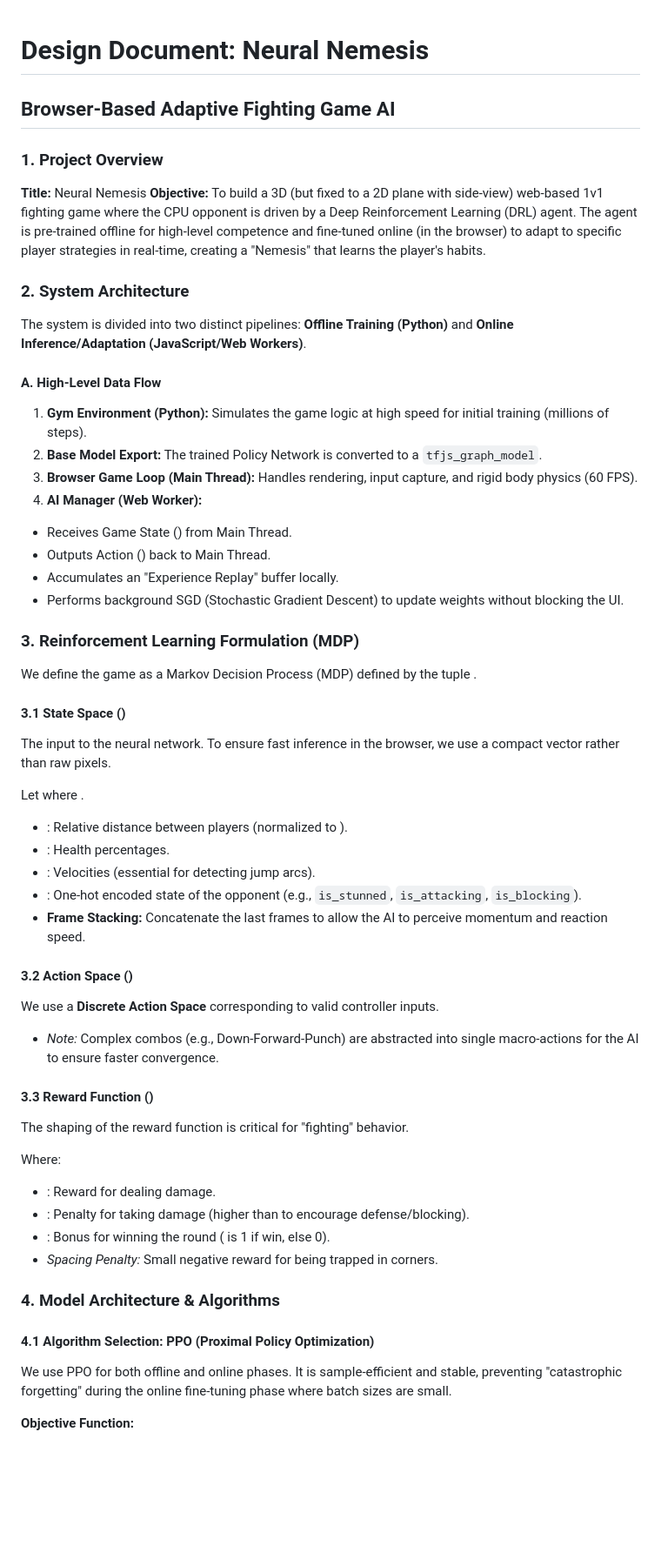
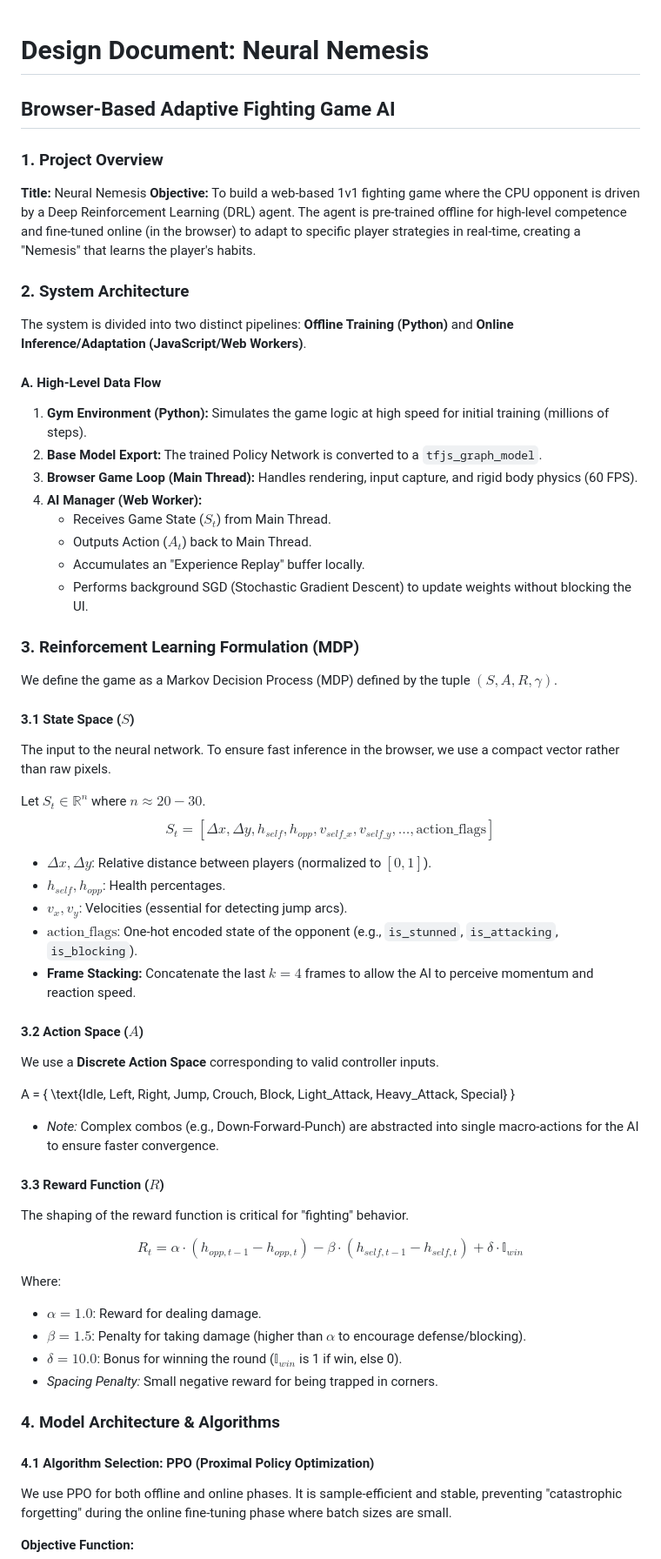
Before and after one commit to seutje/neuralnemesis, a Markdown page: DESIGN.md, the part around one of its changes. Shown at 87% size. GitHub-like rendering; blank space fills up the shorter version.

Commit message:
Design & plan.

```diff
--- a/DESIGN.md
+++ b/DESIGN.md
@@ -1,66 +1,63 @@
 # Design Document: Neural Nemesis
-
 ## Browser-Based Adaptive Fighting Game AI
 
 ### 1. Project Overview
-
 **Title:** Neural Nemesis
-**Objective:** To build a 3D (but fixed to a 2D plane with side-view) web-based 1v1 fighting game where the CPU opponent is driven by a Deep Reinforcement Learning (DRL) agent. The agent is pre-trained offline for high-level competence and fine-tuned online (in the browser) to adapt to specific player strategies in real-time, creating a "Nemesis" that learns the player's habits.
+**Objective:** To build a web-based 1v1 fighting game where the CPU opponent is driven by a Deep Reinforcement Learning (DRL) agent. The agent is pre-trained offline for high-level competence and fine-tuned online (in the browser) to adapt to specific player strategies in real-time, creating a "Nemesis" that learns the player's habits.
 
 ### 2. System Architecture
 
 The system is divided into two distinct pipelines: **Offline Training (Python)** and **Online Inference/Adaptation (JavaScript/Web Workers)**.
 
 #### A. High-Level Data Flow
-
-1. **Gym Environment (Python):** Simulates the game logic at high speed for initial training (millions of steps).
-2. **Base Model Export:** The trained Policy Network is converted to a `tfjs_graph_model`.
-3. **Browser Game Loop (Main Thread):** Handles rendering, input capture, and rigid body physics (60 FPS).
-4. **AI Manager (Web Worker):**
-* Receives Game State () from Main Thread.
-* Outputs Action () back to Main Thread.
-* Accumulates an "Experience Replay" buffer locally.
-* Performs background SGD (Stochastic Gradient Descent) to update weights without blocking the UI.
-
-
+1.  **Gym Environment (Python):** Simulates the game logic at high speed for initial training (millions of steps).
+2.  **Base Model Export:** The trained Policy Network is converted to a `tfjs_graph_model`.
+3.  **Browser Game Loop (Main Thread):** Handles rendering, input capture, and rigid body physics (60 FPS).
+4.  **AI Manager (Web Worker):**
+    * Receives Game State ($S_t$) from Main Thread.
+    * Outputs Action ($A_t$) back to Main Thread.
+    * Accumulates an "Experience Replay" buffer locally.
+    * Performs background SGD (Stochastic Gradient Descent) to update weights without blocking the UI.
 
 ### 3. Reinforcement Learning Formulation (MDP)
 
-We define the game as a Markov Decision Process (MDP) defined by the tuple .
+We define the game as a Markov Decision Process (MDP) defined by the tuple $(S, A, R, \gamma)$.
 
-#### 3.1 State Space ()
-
+#### 3.1 State Space ($S$)
 The input to the neural network. To ensure fast inference in the browser, we use a compact vector rather than raw pixels.
 
-Let  where .
+Let $S_t \in \mathbb{R}^{n}$ where $n \approx 20-30$.
+$$
+S_t = [ \Delta x, \Delta y, h_{self}, h_{opp}, v_{self\_x}, v_{self\_y}, \dots, \text{action\_flags} ]
+$$
 
-* : Relative distance between players (normalized to ).
-* : Health percentages.
-* : Velocities (essential for detecting jump arcs).
-* : One-hot encoded state of the opponent (e.g., `is_stunned`, `is_attacking`, `is_blocking`).
-* **Frame Stacking:** Concatenate the last  frames to allow the AI to perceive momentum and reaction speed.
+* $\Delta x, \Delta y$: Relative distance between players (normalized to $[0, 1]$).
+* $h_{self}, h_{opp}$: Health percentages.
+* $v_{x}, v_{y}$: Velocities (essential for detecting jump arcs).
+* $\text{action\_flags}$: One-hot encoded state of the opponent (e.g., `is_stunned`, `is_attacking`, `is_blocking`).
+* **Frame Stacking:** Concatenate the last $k=4$ frames to allow the AI to perceive momentum and reaction speed.
 
-#### 3.2 Action Space ()
+#### 3.2 Action Space ($A$)
+We use a **Discrete Action Space** corresponding to valid controller inputs.
 
-We use a **Discrete Action Space** corresponding to valid controller inputs.
+A = \{ \text{Idle, Left, Right, Jump, Crouch, Block, Light_Attack, Heavy_Attack, Special} \}
 
 * *Note:* Complex combos (e.g., Down-Forward-Punch) are abstracted into single macro-actions for the AI to ensure faster convergence.
 
-#### 3.3 Reward Function ()
-
+#### 3.3 Reward Function ($R$)
 The shaping of the reward function is critical for "fighting" behavior.
 
+$$R_t = \alpha \cdot (h_{opp, t-1} - h_{opp, t}) - \beta \cdot (h_{self, t-1} - h_{self, t}) + \delta \cdot \mathbb{I}_{win}$$
+
 Where:
-
-* : Reward for dealing damage.
-* : Penalty for taking damage (higher than  to encourage defense/blocking).
-* : Bonus for winning the round ( is 1 if win, else 0).
+* $\alpha = 1.0$: Reward for dealing damage.
+* $\beta = 1.5$: Penalty for taking damage (higher than $\alpha$ to encourage defense/blocking).
+* $\delta = 10.0$: Bonus for winning the round ($\mathbb{I}_{win}$ is 1 if win, else 0).
 * *Spacing Penalty:* Small negative reward for being trapped in corners.
 
 ### 4. Model Architecture & Algorithms
 
 #### 4.1 Algorithm Selection: PPO (Proximal Policy Optimization)
-
 We use PPO for both offline and online phases. It is sample-efficient and stable, preventing "catastrophic forgetting" during the online fine-tuning phase where batch sizes are small.
 
 **Objective Function:**
```
Also changed, not shown: other parts of DESIGN.md (+11 -19 lines).
